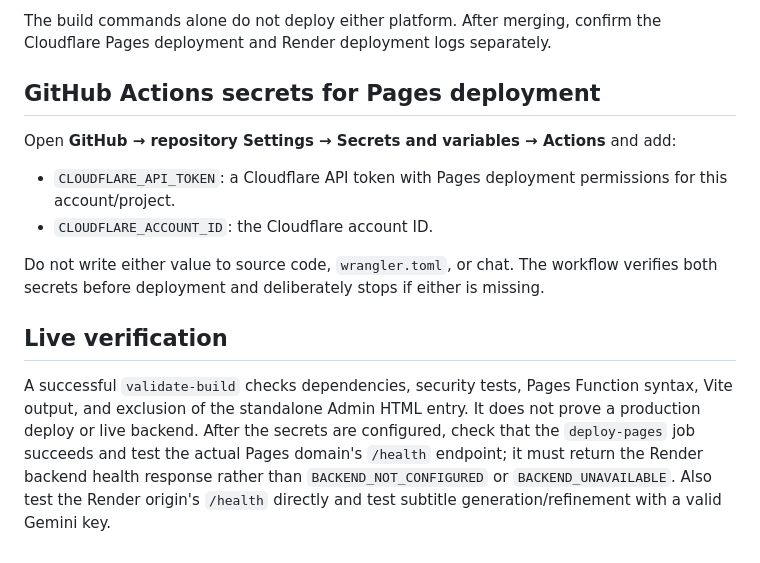
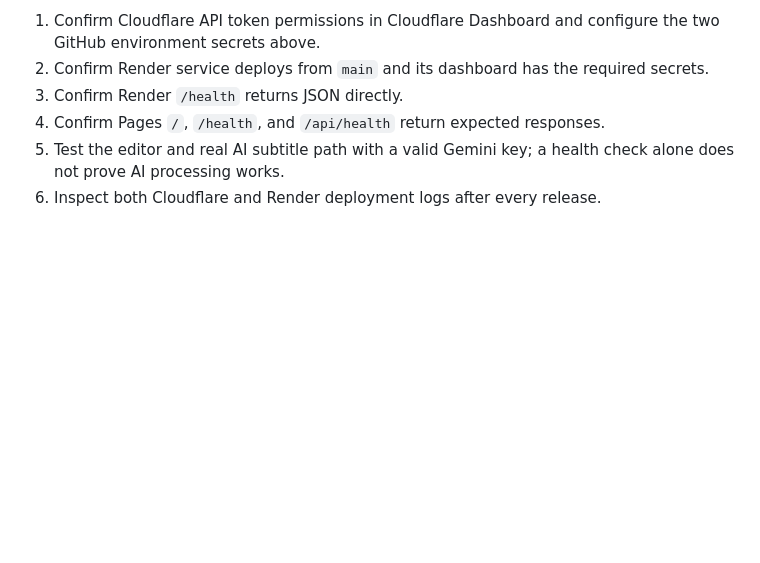
Before and after one commit to hendyngo-servers/hendy-video-studio-vietsub-monorepo-v2.9.0-rc1, a Markdown page: DEPLOYMENT-CLOUDFLARE-PAGES-RENDER.md, the part around one of its changes. Rendered like a GitHub page; blank space fills up the shorter version.

```diff
--- a/DEPLOYMENT-CLOUDFLARE-PAGES-RENDER.md
+++ b/DEPLOYMENT-CLOUDFLARE-PAGES-RENDER.md
@@ -57,13 +56,7 @@ Then verify:
 
-The build commands alone do not deploy either platform. After merging, confirm the Cloudflare Pages deployment and Render deployment logs separately.
-
-
-## GitHub Actions secrets for Pages deployment
-Open **GitHub → repository Settings → Secrets and variables → Actions** and add:
-- `CLOUDFLARE_API_TOKEN`: a Cloudflare API token with Pages deployment permissions for this account/project.
-- `CLOUDFLARE_ACCOUNT_ID`: the Cloudflare account ID.
-
-Do not write either value to source code, `wrangler.toml`, or chat. The workflow verifies both secrets before deployment and deliberately stops if either is missing.
-
-## Live verification
-A successful `validate-build` checks dependencies, security tests, Pages Function syntax, Vite output, and exclusion of the standalone Admin HTML entry. It does not prove a production deploy or live backend. After the secrets are configured, check that the `deploy-pages` job succeeds and test the actual Pages domain's `/health` endpoint; it must return the Render backend health response rather than `BACKEND_NOT_CONFIGURED` or `BACKEND_UNAVAILABLE`. Also test the Render origin's `/health` directly and test subtitle generation/refinement with a valid Gemini key.
+1. Confirm Cloudflare API token permissions in Cloudflare Dashboard and configure the two GitHub environment secrets above.
+2. Confirm Render service deploys from `main` and its dashboard has the required secrets.
+3. Confirm Render `/health` returns JSON directly.
+4. Confirm Pages `/`, `/health`, and `/api/health` return expected responses.
+5. Test the editor and real AI subtitle path with a valid Gemini key; a health check alone does not prove AI processing works.
+6. Inspect both Cloudflare and Render deployment logs after every release.
```
Also changed, not shown: other parts of DEPLOYMENT-CLOUDFLARE-PAGES-RENDER.md (+30 -31 lines).
